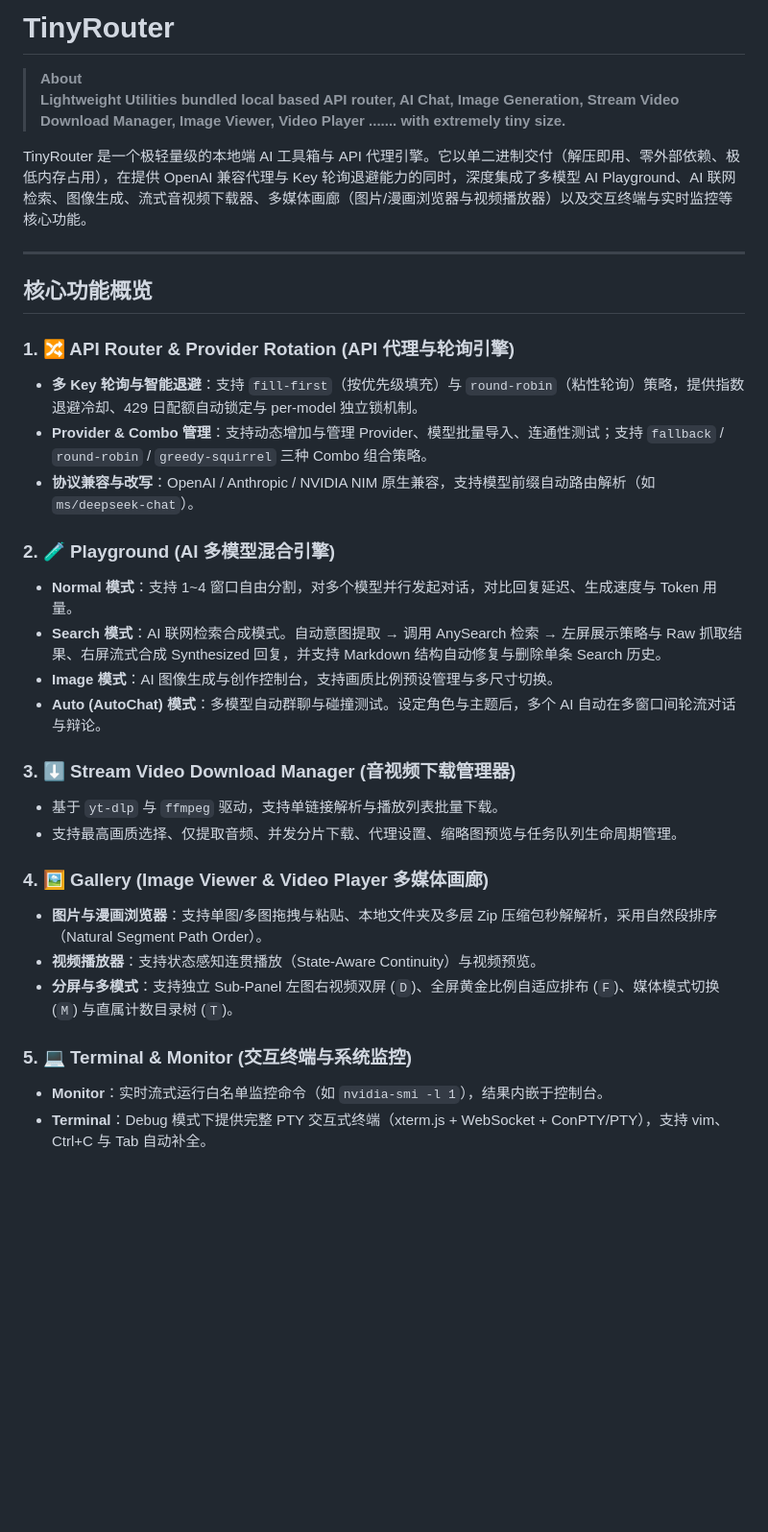
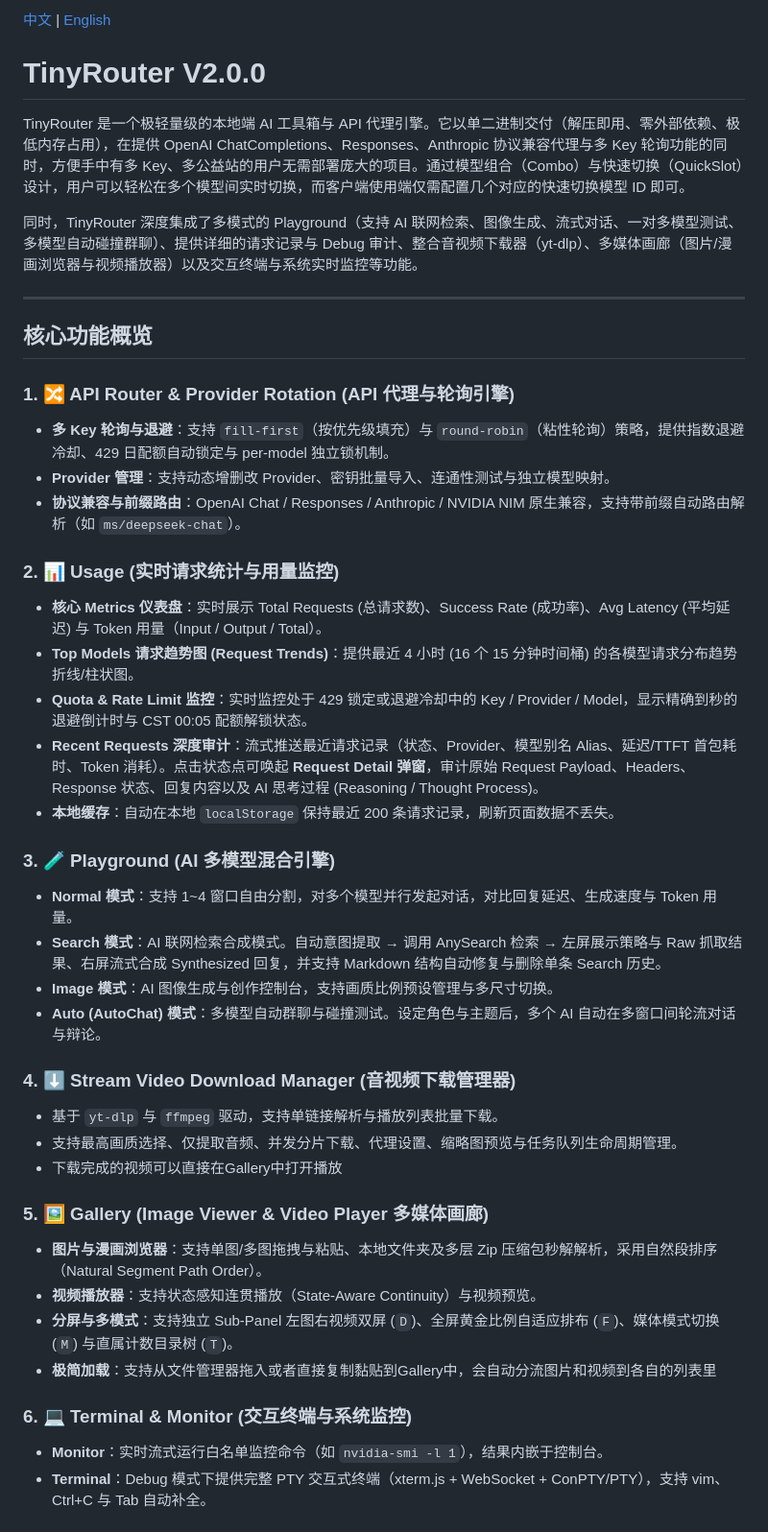
Before and after one commit to Darkstarrd-dev/tinyrouter, a Markdown page: README.md, the part around one of its changes. Shown at 96% size. Rendered like a GitHub page; blank space fills up the shorter version.

Commit message:
docs: add English translation (README_EN.md) and language switcher links

```diff
--- a/README.md
+++ b/README.md
@@ -1,35 +1,45 @@
-# TinyRouter
+[中文](README.md) | [English](README_EN.md)
 
-> **About**
-> **Lightweight Utilities bundled local based API router, AI Chat, Image Generation, Stream Video Download Manager, Image Viewer, Video Player ....... with extremely tiny size.**
+# TinyRouter V2.0.0
 
-TinyRouter 是一个极轻量级的本地端 AI 工具箱与 API 代理引擎。它以单二进制交付（解压即用、零外部依赖、极低内存占用），在提供 OpenAI 兼容代理与 Key 轮询退避能力的同时，深度集成了多模型 AI Playground、AI 联网检索、图像生成、流式音视频下载器、多媒体画廊（图片/漫画浏览器与视频播放器）以及交互终端与实时监控等核心功能。
+TinyRouter 是一个极轻量级的本地端 AI 工具箱与 API 代理引擎。它以单二进制交付（解压即用、零外部依赖、极低内存占用），在提供 OpenAI ChatCompletions、Responses、Anthropic 协议兼容代理与多 Key 轮询功能的同时，方便手中有多 Key、多公益站的用户无需部署庞大的项目。通过模型组合（Combo）与快速切换（QuickSlot）设计，用户可以轻松在多个模型间实时切换，而客户端使用端仅需配置几个对应的快速切换模型 ID 即可。
+
+同时，TinyRouter 深度集成了多模式的 Playground（支持 AI 联网检索、图像生成、流式对话、一对多模型测试、多模型自动碰撞群聊）、提供详细的请求记录与 Debug 审计、整合音视频下载器（yt-dlp）、多媒体画廊（图片/漫画浏览器与视频播放器）以及交互终端与系统实时监控等功能。
 
 ---
 
 ## 核心功能概览
 
 ### 1. 🔀 API Router & Provider Rotation (API 代理与轮询引擎)
-- **多 Key 轮询与智能退避**：支持 `fill-first`（按优先级填充）与 `round-robin`（粘性轮询）策略，提供指数退避冷却、429 日配额自动锁定与 per-model 独立锁机制。
-- **Provider & Combo 管理**：支持动态增加与管理 Provider、模型批量导入、连通性测试；支持 `fallback` / `round-robin` / `greedy-squirrel` 三种 Combo 组合策略。
-- **协议兼容与改写**：OpenAI / Anthropic / NVIDIA NIM 原生兼容，支持模型前缀自动路由解析（如 `ms/deepseek-chat`）。
+- **多 Key 轮询与退避**：支持 `fill-first`（按优先级填充）与 `round-robin`（粘性轮询）策略，提供指数退避冷却、429 日配额自动锁定与 per-model 独立锁机制。
+- **Provider 管理**：支持动态增删改 Provider、密钥批量导入、连通性测试与独立模型映射。
+- **协议兼容与前缀路由**：OpenAI Chat / Responses / Anthropic / NVIDIA NIM 原生兼容，支持带前缀自动路由解析（如 `ms/deepseek-chat`）。
 
-### 2. 🧪 Playground (AI 多模型混合引擎)
+### 2. 📊 Usage (实时请求统计与用量监控)
+- **核心 Metrics 仪表盘**：实时展示 Total Requests (总请求数)、Success Rate (成功率)、Avg Latency (平均延迟) 与 Token 用量（Input / Output / Total）。
+- **Top Models 请求趋势图 (Request Trends)**：提供最近 4 小时 (16 个 15 分钟时间桶) 的各模型请求分布趋势折线/柱状图。
+- **Quota & Rate Limit 监控**：实时监控处于 429 锁定或退避冷却中的 Key / Provider / Model，显示精确到秒的退避倒计时与 CST 00:05 配额解锁状态。
+- **Recent Requests 深度审计**：流式推送最近请求记录（状态、Provider、模型别名 Alias、延迟/TTFT 首包耗时、Token 消耗）。点击状态点可唤起 **Request Detail 弹窗**，审计原始 Request Payload、Headers、Response 状态、回复内容以及 AI 思考过程 (Reasoning / Thought Process)。
+- **本地缓存**：自动在本地 `localStorage` 保持最近 200 条请求记录，刷新页面数据不丢失。
+
+### 3. 🧪 Playground (AI 多模型混合引擎)
 - **Normal 模式**：支持 1~4 窗口自由分割，对多个模型并行发起对话，对比回复延迟、生成速度与 Token 用量。
 - **Search 模式**：AI 联网检索合成模式。自动意图提取 → 调用 AnySearch 检索 → 左屏展示策略与 Raw 抓取结果、右屏流式合成 Synthesized 回复，并支持 Markdown 结构自动修复与删除单条 Search 历史。
 - **Image 模式**：AI 图像生成与创作控制台，支持画质比例预设管理与多尺寸切换。
 - **Auto (AutoChat) 模式**：多模型自动群聊与碰撞测试。设定角色与主题后，多个 AI 自动在多窗口间轮流对话与辩论。
 
-### 3. ⬇️ Stream Video Download Manager (音视频下载管理器)
+### 4. ⬇️ Stream Video Download Manager (音视频下载管理器)
 - 基于 `yt-dlp` 与 `ffmpeg` 驱动，支持单链接解析与播放列表批量下载。
 - 支持最高画质选择、仅提取音频、并发分片下载、代理设置、缩略图预览与任务队列生命周期管理。
+- 下载完成的视频可以直接在Gallery中打开播放
 
-### 4. 🖼️ Gallery (Image Viewer & Video Player 多媒体画廊)
+### 5. 🖼️ Gallery (Image Viewer & Video Player 多媒体画廊)
 - **图片与漫画浏览器**：支持单图/多图拖拽与粘贴、本地文件夹及多层 Zip 压缩包秒解解析，采用自然段排序（Natural Segment Path Order）。
 - **视频播放器**：支持状态感知连贯播放（State-Aware Continuity）与视频预览。
 - **分屏与多模式**：支持独立 Sub-Panel 左图右视频双屏 (`D`)、全屏黄金比例自适应排布 (`F`)、媒体模式切换 (`M`) 与直属计数目录树 (`T`)。
+- **极简加载**：支持从文件管理器拖入或者直接复制黏贴到Gallery中，会自动分流图片和视频到各自的列表里
 
-### 5. 💻 Terminal & Monitor (交互终端与系统监控)
+### 6. 💻 Terminal & Monitor (交互终端与系统监控)
 - **Monitor**：实时流式运行白名单监控命令（如 `nvidia-smi -l 1`），结果内嵌于控制台。
 - **Terminal**：Debug 模式下提供完整 PTY 交互式终端（xterm.js + WebSocket + ConPTY/PTY），支持 vim、Ctrl+C 与 Tab 自动补全。
 
```
Also changed, not shown: other parts of README.md (+49 -14 lines), README_EN.md (added, +148 -0 lines).
